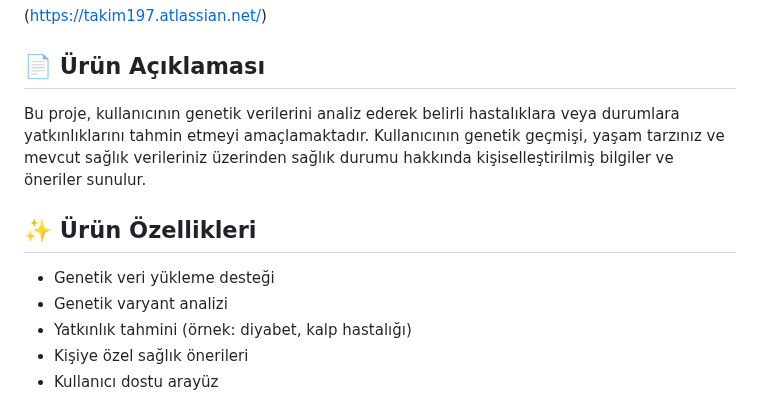
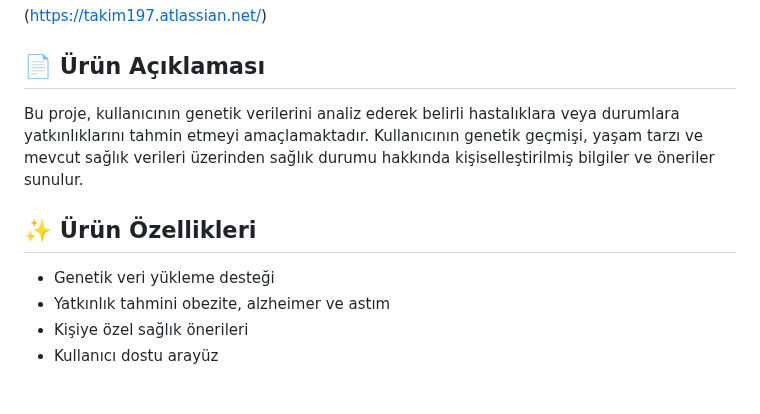
Before and after one commit to Melihylc/TAKIM-197, a Markdown page: README.md, the part around the change. Drawn GitHub-style.

```diff
--- a/README.md
+++ b/README.md
@@ -13,12 +13,11 @@ Takım - 197 AI
 (https://takim197.atlassian.net/)
 
 ## 📄 Ürün Açıklaması
-Bu proje, kullanıcının genetik verilerini analiz ederek belirli hastalıklara veya durumlara yatkınlıklarını tahmin etmeyi amaçlamaktadır. Kullanıcının genetik geçmişi, yaşam tarzınız ve mevcut sağlık verileriniz üzerinden sağlık durumu hakkında kişiselleştirilmiş bilgiler ve öneriler sunulur.
+Bu proje, kullanıcının genetik verilerini analiz ederek belirli hastalıklara veya durumlara yatkınlıklarını tahmin etmeyi amaçlamaktadır. Kullanıcının genetik geçmişi, yaşam tarzı ve mevcut sağlık verileri üzerinden sağlık durumu hakkında kişiselleştirilmiş bilgiler ve öneriler sunulur.
 
 ## ✨ Ürün Özellikleri
 - Genetik veri yükleme desteği
-- Genetik varyant analizi
-- Yatkınlık tahmini (örnek: diyabet, kalp hastalığı)
+- Yatkınlık tahmini obezite, alzheimer ve astım
 - Kişiye özel sağlık önerileri
 - Kullanıcı dostu arayüz
 
```
